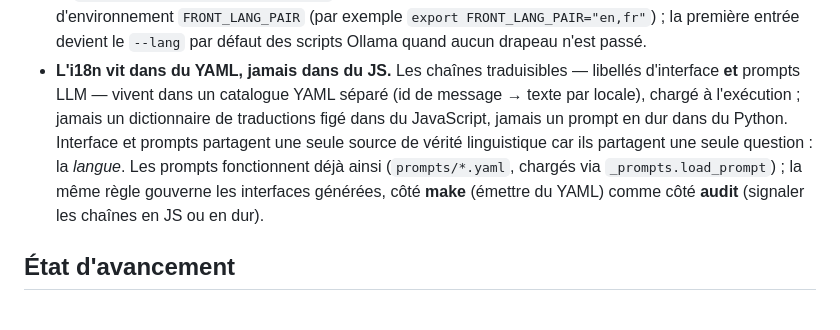
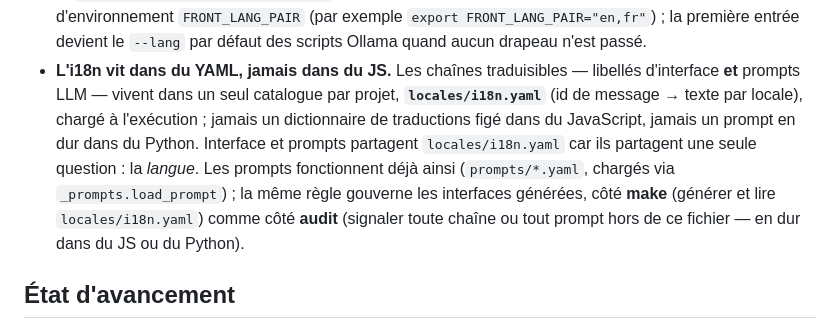
Before and after one commit to warith-harchaoui/front, a Markdown page: LISEZMOI.md, the part around the change. Rendered like a GitHub page.

```diff
--- a/LISEZMOI.md
+++ b/LISEZMOI.md
@@ -166,14 +166,15 @@ Pour des sites réels déjà livrés sur cette pile, voir
   Ollama quand aucun drapeau n'est passé.
 - **L'i18n vit dans du YAML, jamais dans du JS.** Les chaînes
   traduisibles — libellés d'interface **et** prompts LLM — vivent dans
-  un catalogue YAML séparé (id de message → texte par locale), chargé à
-  l'exécution ; jamais un dictionnaire de traductions figé dans du
-  JavaScript, jamais un prompt en dur dans du Python. Interface et
-  prompts partagent une seule source de vérité linguistique car ils
+  un seul catalogue par projet, **`locales/i18n.yaml`** (id de message →
+  texte par locale), chargé à l'exécution ; jamais un dictionnaire de
+  traductions figé dans du JavaScript, jamais un prompt en dur dans du
+  Python. Interface et prompts partagent `locales/i18n.yaml` car ils
   partagent une seule question : la *langue*. Les prompts fonctionnent
   déjà ainsi (`prompts/*.yaml`, chargés via `_prompts.load_prompt`) ; la
-  même règle gouverne les interfaces générées, côté **make** (émettre du
-  YAML) comme côté **audit** (signaler les chaînes en JS ou en dur).
+  même règle gouverne les interfaces générées, côté **make** (générer et
+  lire `locales/i18n.yaml`) comme côté **audit** (signaler toute chaîne
+  ou tout prompt hors de ce fichier — en dur dans du JS ou du Python).
 
 ## État d'avancement
 
```
Also changed, not shown: CHANGELOG.md (+8 -6 lines), README.md (+1 -1 lines).
